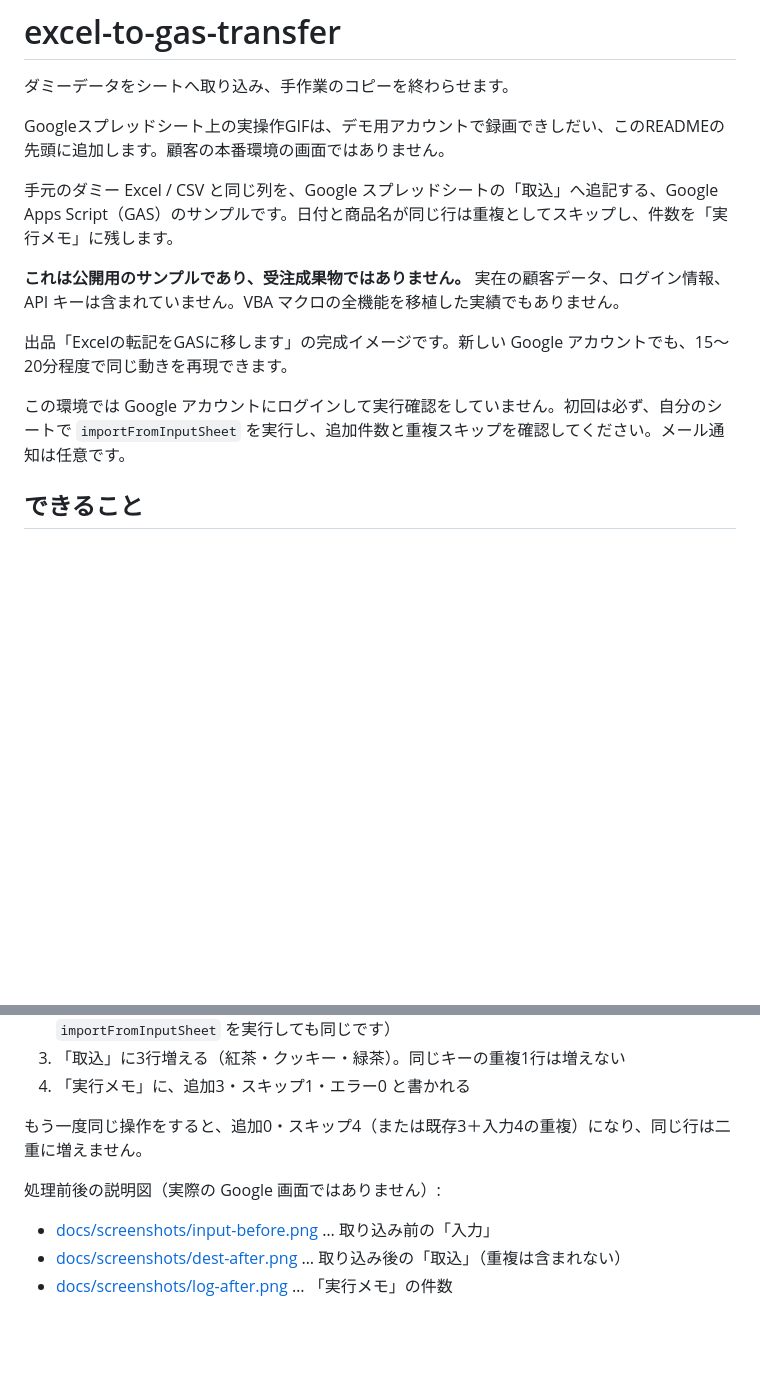
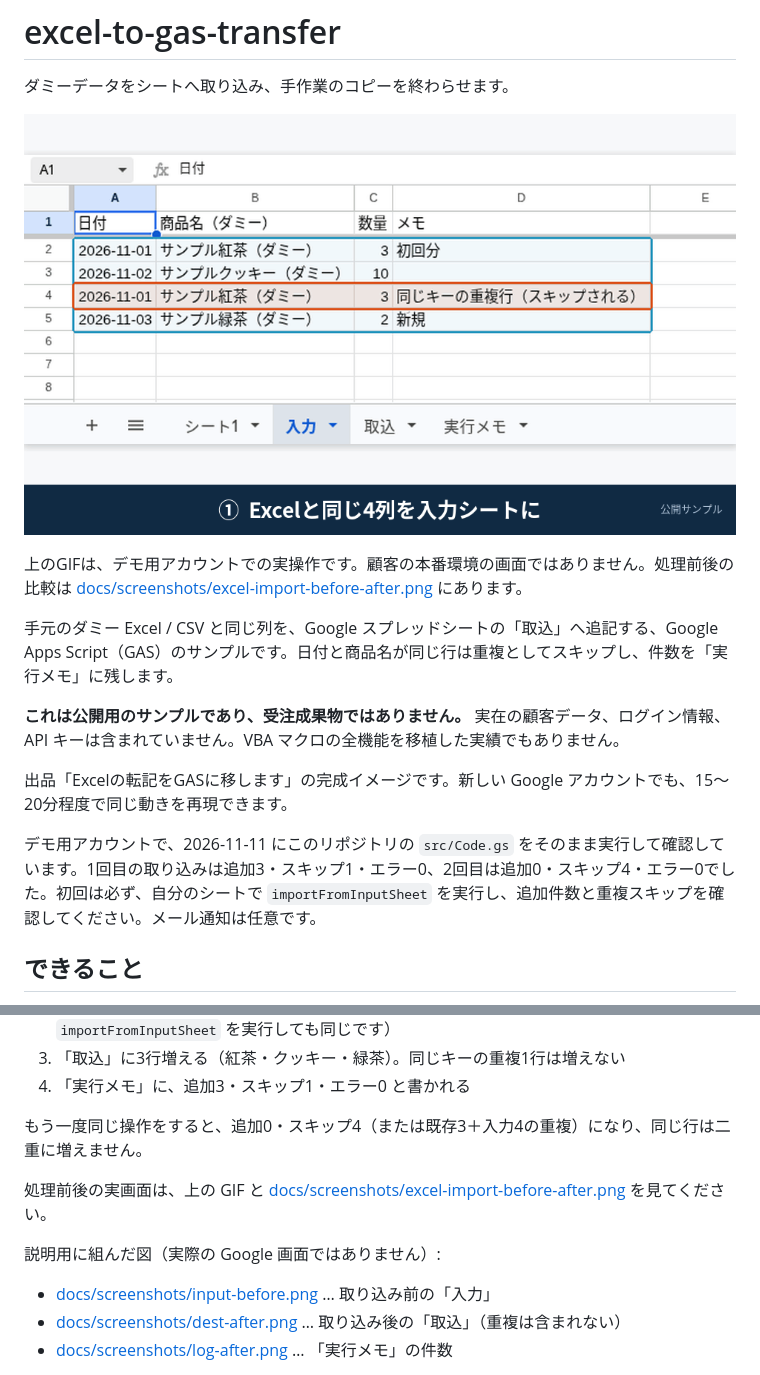
Before and after one commit to ayumu-homma/excel-to-gas-transfer, a Markdown page: README.md, 2 parts joined by grey strips. GitHub-like rendering; pictures changed too: docs/screenshots/excel-import-demo.gif (added); blank space fills up the shorter version.

```diff
--- a/README.md
+++ b/README.md
@@ -2,8 +2,9 @@
 
 ダミーデータをシートへ取り込み、手作業のコピーを終わらせます。
 
-Googleスプレッドシート上の実操作GIFは、デモ用アカウントで録画できしだい、このREADMEの先頭に追加します。顧客の本番環境の画面ではありません。
+![入力シートの4行を取込へ移し、重複はスキップする実操作](docs/screenshots/excel-import-demo.gif)
 
+上のGIFは、デモ用アカウントでの実操作です。顧客の本番環境の画面ではありません。処理前後の比較は [docs/screenshots/excel-import-before-after.png](docs/screenshots/excel-import-before-after.png) にあります。
 
 手元のダミー Excel / CSV と同じ列を、Google スプレッドシートの「取込」へ追記する、Google Apps Script（GAS）のサンプルです。日付と商品名が同じ行は重複としてスキップし、件数を「実行メモ」に残します。
 
@@ -11,7 +12,7 @@ Googleスプレッドシート上の実操作GIFは、デモ用アカウント
 
 出品「Excelの転記をGASに移します」の完成イメージです。新しい Google アカウントでも、15〜20分程度で同じ動きを再現できます。
 
-この環境では Google アカウントにログインして実行確認をしていません。初回は必ず、自分のシートで `importFromInputSheet` を実行し、追加件数と重複スキップを確認してください。メール通知は任意です。
+デモ用アカウントで、2026-11-11 にこのリポジトリの `src/Code.gs` をそのまま実行して確認しています。1回目の取り込みは追加3・スキップ1・エラー0、2回目は追加0・スキップ4・エラー0でした。初回は必ず、自分のシートで `importFromInputSheet` を実行し、追加件数と重複スキップを確認してください。メール通知は任意です。
 
 ## できること
 
@@ -80,7 +81,9 @@ clasp を使う場合は、末尾の「clasp で使う場合」を参照して
 
 もう一度同じ操作をすると、追加0・スキップ4（または既存3＋入力4の重複）になり、同じ行は二重に増えません。
 
-処理前後の説明図（実際の Google 画面ではありません）:
+処理前後の実画面は、上の GIF と [docs/screenshots/excel-import-before-after.png](docs/screenshots/excel-import-before-after.png) を見てください。
+
+説明用に組んだ図（実際の Google 画面ではありません）:
 
 - [docs/screenshots/input-before.png](docs/screenshots/input-before.png) … 取り込み前の「入力」
 - [docs/screenshots/dest-after.png](docs/screenshots/dest-after.png) … 取り込み後の「取込」（重複は含まれない）
```
Also changed, not shown: docs/screenshots/README.md (+11 -3 lines), docs/screenshots/excel-import-before-after.png (added).
